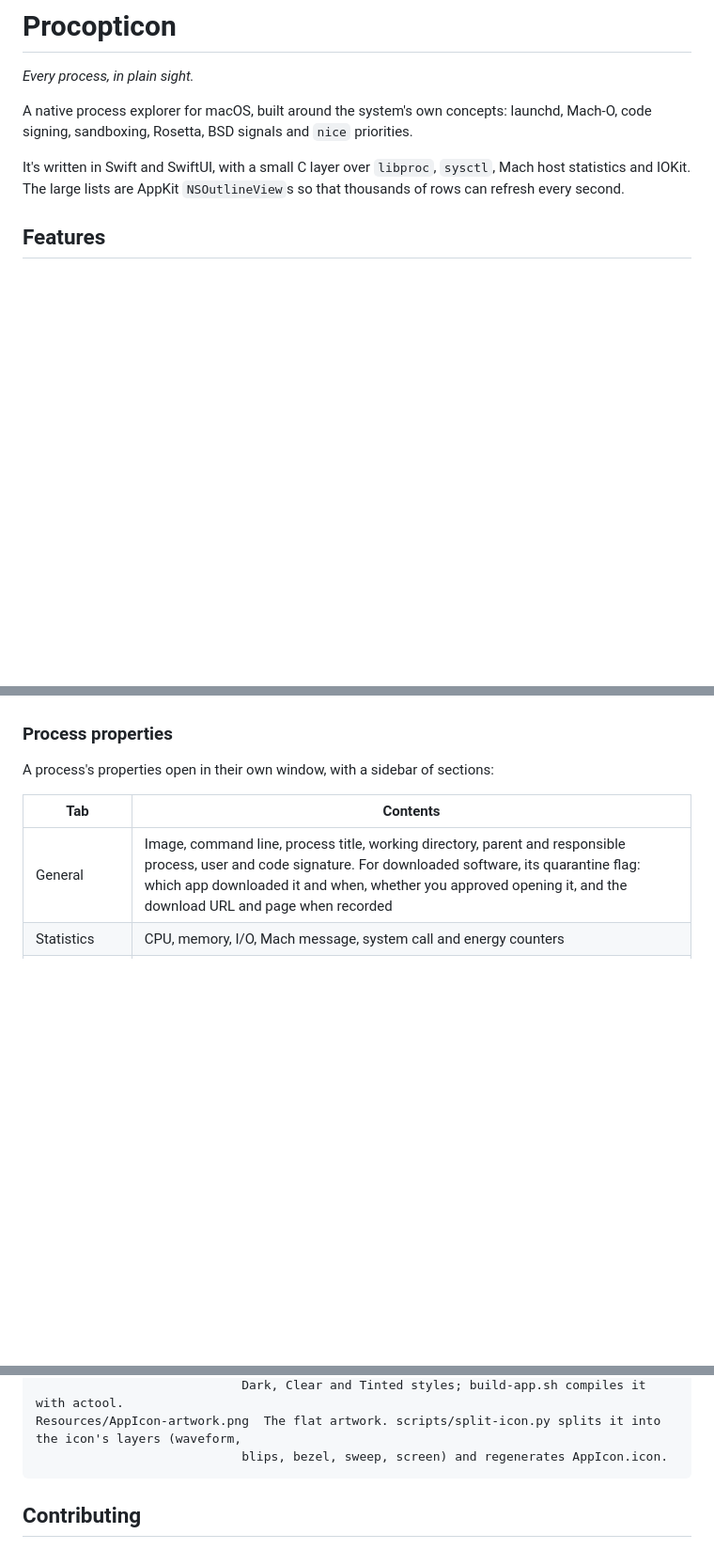
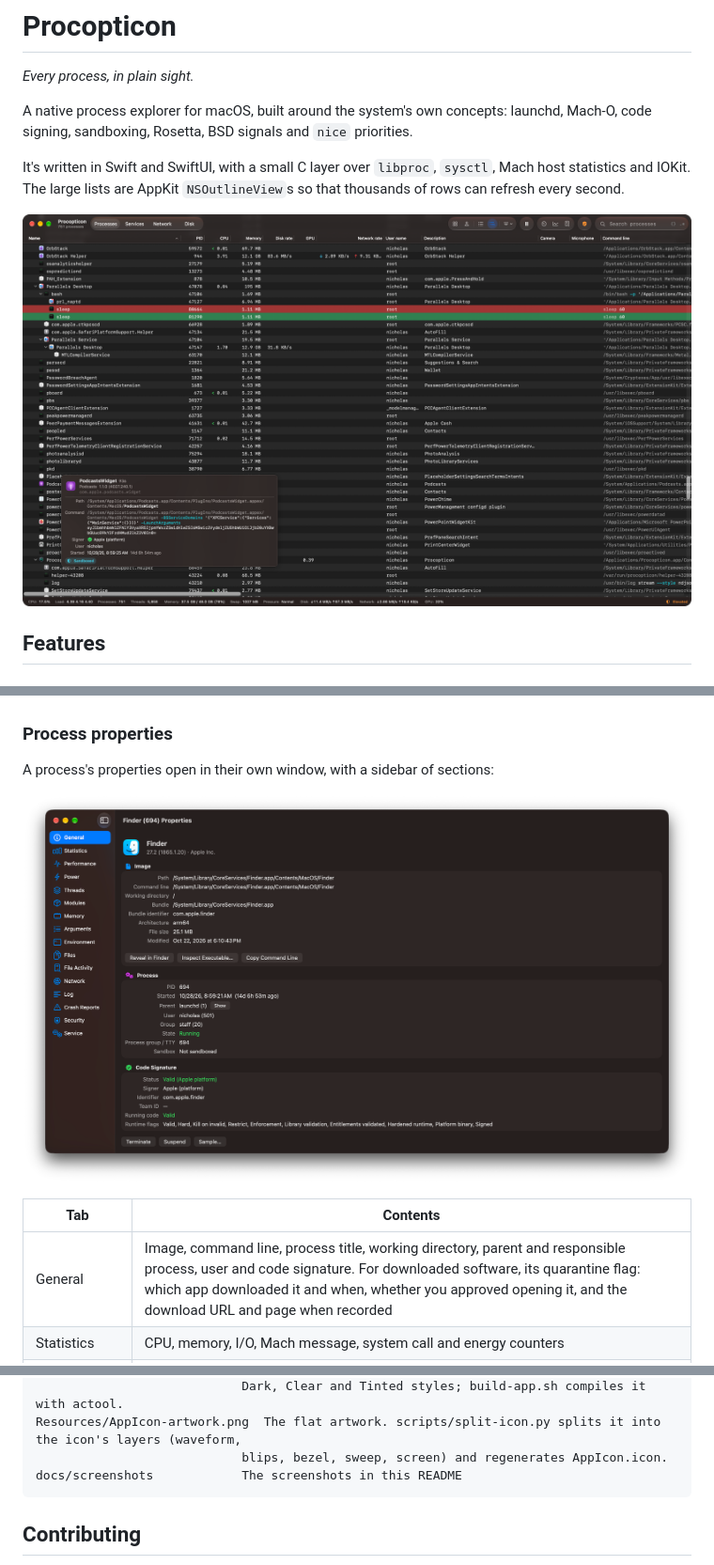
Before and after one commit to nicholas-ochoa/Procopticon, a Markdown page: README.md, 3 parts joined by grey strips. Shown at 94% size. GitHub-like rendering; pictures changed too: docs/screenshots/process-properties.png (added), docs/screenshots/processes.png (added); blank space fills up the shorter version.

Commit message:
README: screenshots
The main window, a process's properties, System Information and Resource History, in
docs/screenshots.

````diff
--- a/README.md
+++ b/README.md
@@ -8,6 +8,8 @@ signing, sandboxing, Rosetta, BSD signals and `nice` priorities.
 It's written in Swift and SwiftUI, with a small C layer over `libproc`, `sysctl`, Mach host statistics
 and IOKit. The large lists are AppKit `NSOutlineView`s so that thousands of rows can refresh every
 second.
+
+![The process tree in Procopticon's main window](docs/screenshots/processes.png)
 
 ## Features
 
@@ -122,6 +124,8 @@ list.
 
 A process's properties open in their own window, with a sidebar of sections:
 
+![The General section of a process's properties](docs/screenshots/process-properties.png)
+
 | Tab | Contents |
 | --- | --- |
 | General | Image, command line, process title, working directory, parent and responsible process, user and code signature. For downloaded software, its quarantine flag: which app downloaded it and when, whether you approved opening it, and the download URL and page when recorded |
@@ -399,6 +407,7 @@ Resources/AppIcon.icon      App icon (Icon Composer; open it there to edit). mac
                             Dark, Clear and Tinted styles; build-app.sh compiles it with actool.
 Resources/AppIcon-artwork.png  The flat artwork. scripts/split-icon.py splits it into the icon's layers (waveform,
                             blips, bezel, sweep, screen) and regenerates AppIcon.icon.
+docs/screenshots            The screenshots in this README
 ```
 
 ## Contributing
````
Also changed, not shown: other parts of README.md (+4 -0 lines), docs/screenshots/resource-history.png (added), 1 other file.
